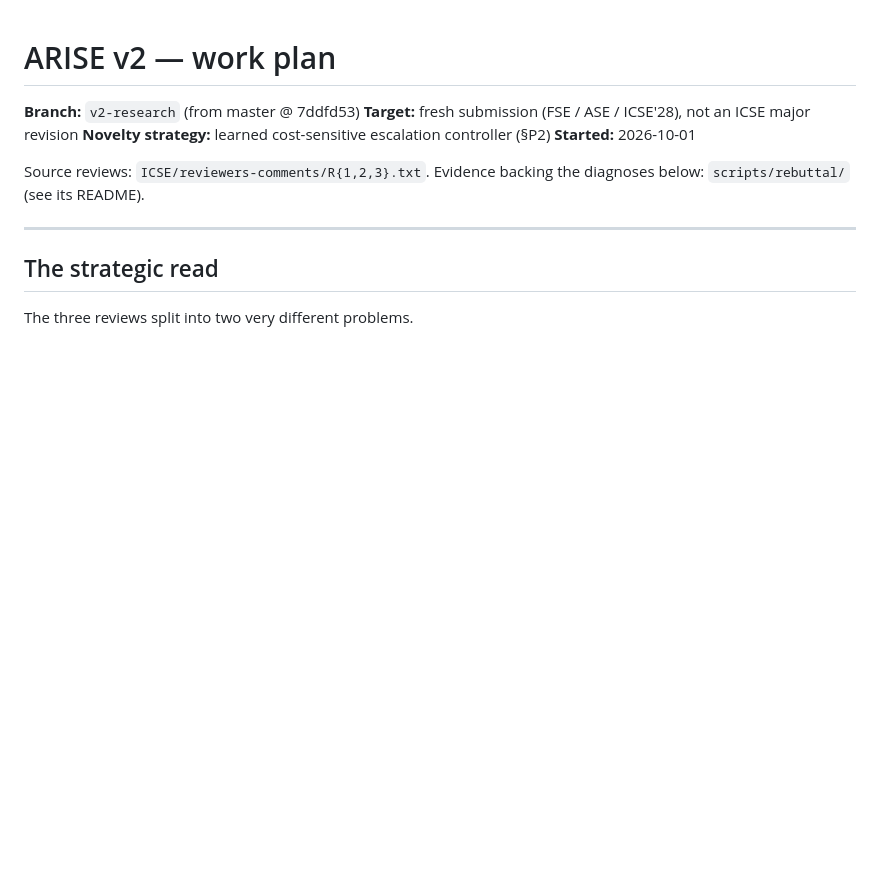
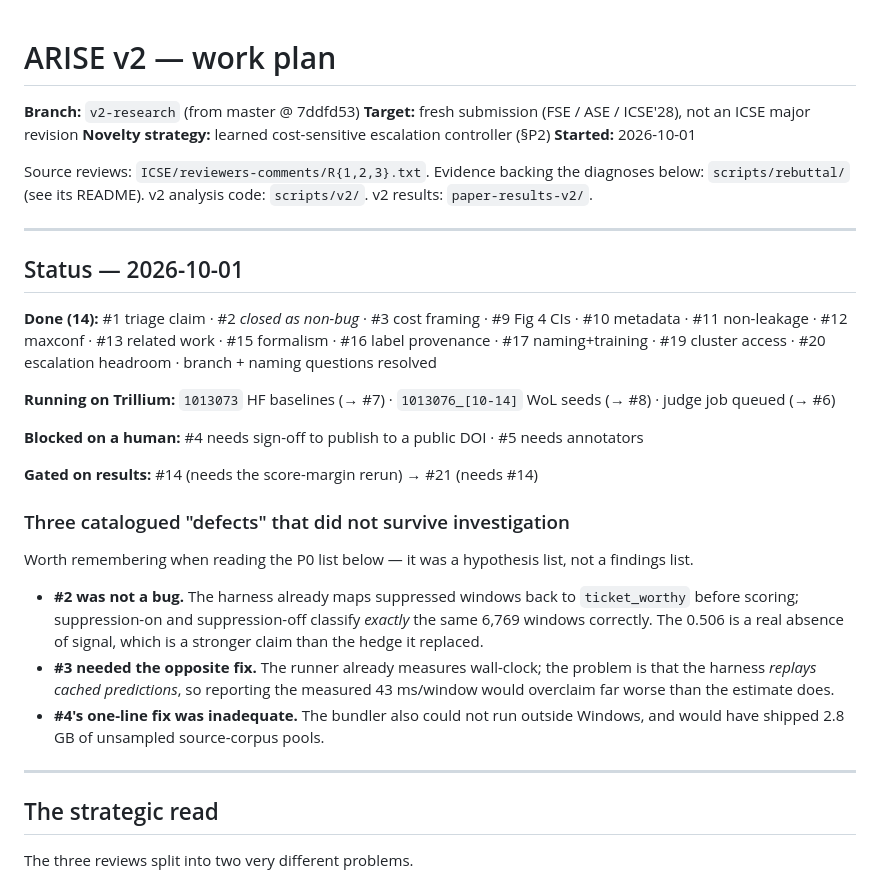
Before and after one commit to 17YuvrajSehgal/JiraAndLogs, a Markdown page: todo-list.md, the part around the change. GitHub-like rendering; blank space fills up the shorter version.

Commit message:
v2: bring todo-list.md up to date with actual status
Adds a status block (14 done, what is running, what is blocked on a human, what
is gated on results) and, more usefully, records the three catalogued "defects"
that did not survive investigation -- #2 was not a bug, #3 needed the opposite
fix, #4's one-line fix was inadequate. The P0 list below it was a hypothesis
list, not a findings list, and should be read that way.

Co-Authored-By: Claude Opus 5 (1M context) <noreply@anthropic.com>

```diff
--- a/todo-list.md
+++ b/todo-list.md
@@ -7,6 +7,39 @@
 
 Source reviews: `ICSE/reviewers-comments/R{1,2,3}.txt`.
 Evidence backing the diagnoses below: `scripts/rebuttal/` (see its README).
+v2 analysis code: `scripts/v2/`. v2 results: `paper-results-v2/`.
+
+---
+
+## Status — 2026-10-01
+
+**Done (14):** #1 triage claim · #2 *closed as non-bug* · #3 cost framing ·
+#9 Fig 4 CIs · #10 metadata · #11 non-leakage · #12 maxconf · #13 related work ·
+#15 formalism · #16 label provenance · #17 naming+training · #19 cluster access ·
+#20 escalation headroom · branch + naming questions resolved
+
+**Running on Trillium:** `1013073` HF baselines (→ #7) · `1013076_[10-14]` WoL
+seeds (→ #8) · judge job queued (→ #6)
+
+**Blocked on a human:** #4 needs sign-off to publish to a public DOI · #5 needs
+annotators
+
+**Gated on results:** #14 (needs the score-margin rerun) → #21 (needs #14)
+
+### Three catalogued "defects" that did not survive investigation
+
+Worth remembering when reading the P0 list below — it was a hypothesis list,
+not a findings list.
+
+- **#2 was not a bug.** The harness already maps suppressed windows back to
+  `ticket_worthy` before scoring; suppression-on and suppression-off classify
+  *exactly* the same 6,769 windows correctly. The 0.506 is a real absence of
+  signal, which is a stronger claim than the hedge it replaced.
+- **#3 needed the opposite fix.** The runner already measures wall-clock; the
+  problem is that the harness *replays cached predictions*, so reporting the
+  measured 43 ms/window would overclaim far worse than the estimate does.
+- **#4's one-line fix was inadequate.** The bundler also could not run outside
+  Windows, and would have shipped 2.8 GB of unsampled source-corpus pools.
 
 ---
 
```
